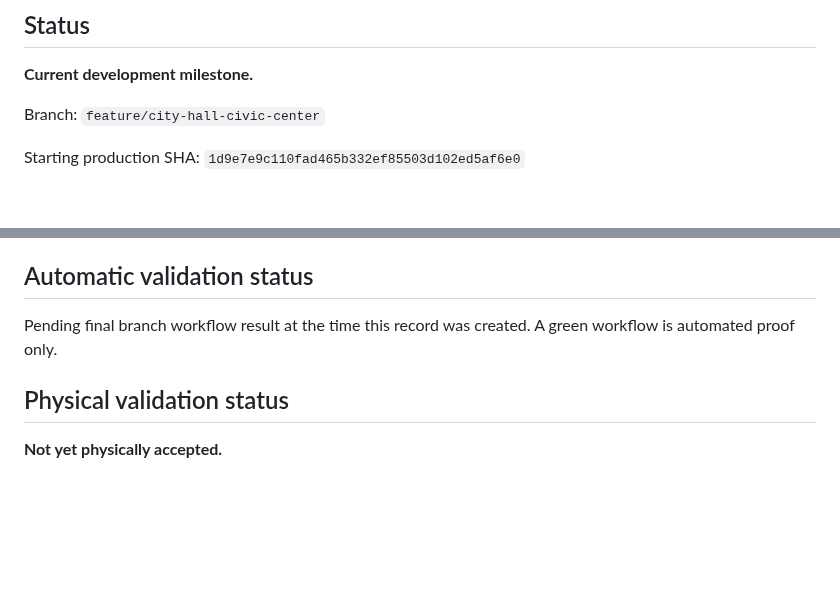
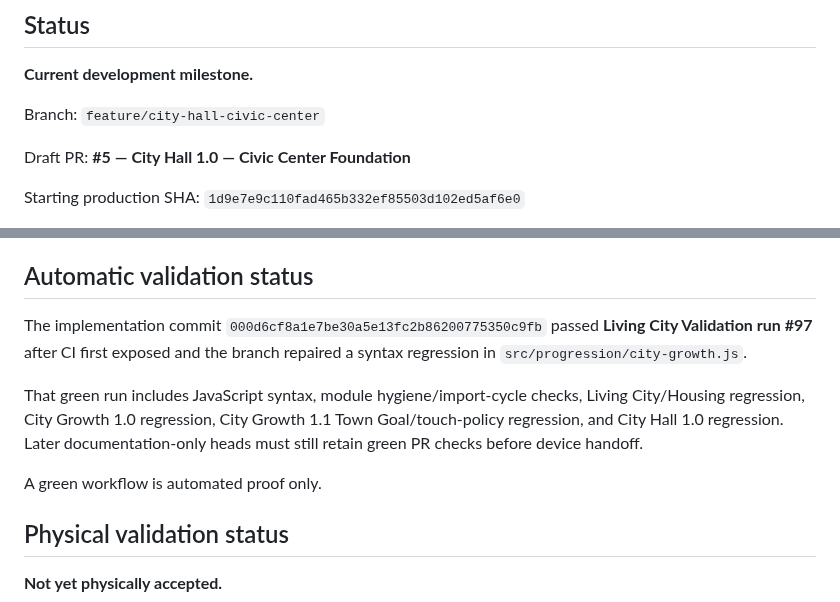
Before and after one commit to OuterHeavenX/Meadowline, a Markdown page: docs/CITY_HALL_1.md, 2 parts joined by grey strips. Drawn GitHub-style; blank space fills up the shorter version.

Commit message:
Record City Hall validation status

```diff
--- a/docs/CITY_HALL_1.md
+++ b/docs/CITY_HALL_1.md
@@ -5,6 +5,8 @@
 **Current development milestone.**
 
 Branch: `feature/city-hall-civic-center`
+
+Draft PR: **#5 — City Hall 1.0 — Civic Center Foundation**
 
 Starting production SHA: `1d9e7e9c110fad465b332ef85503d102ed5af6e0`
 
@@ -183,7 +185,11 @@ The main workflow retains all prior regression suites and adds City Hall 1.0.
 
 ## Automatic validation status
 
-Pending final branch workflow result at the time this record was created. A green workflow is automated proof only.
+The implementation commit `000d6cf8a1e7be30a5e13fc2b86200775350c9fb` passed **Living City Validation run #97** after CI first exposed and the branch repaired a syntax regression in `src/progression/city-growth.js`.
+
+That green run includes JavaScript syntax, module hygiene/import-cycle checks, Living City/Housing regression, City Growth 1.0 regression, City Growth 1.1 Town Goal/touch-policy regression, and City Hall 1.0 regression. Later documentation-only heads must still retain green PR checks before device handoff.
+
+A green workflow is automated proof only.
 
 ## Physical validation status
 
```
